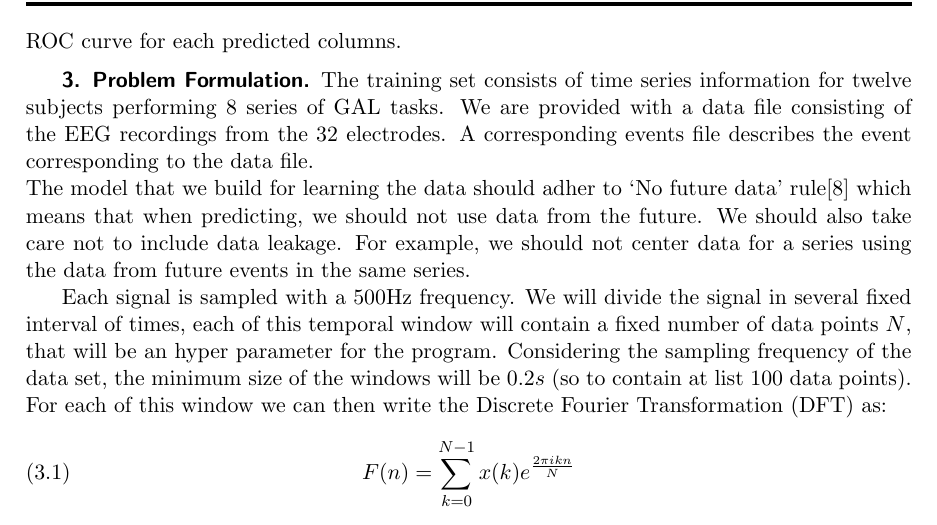
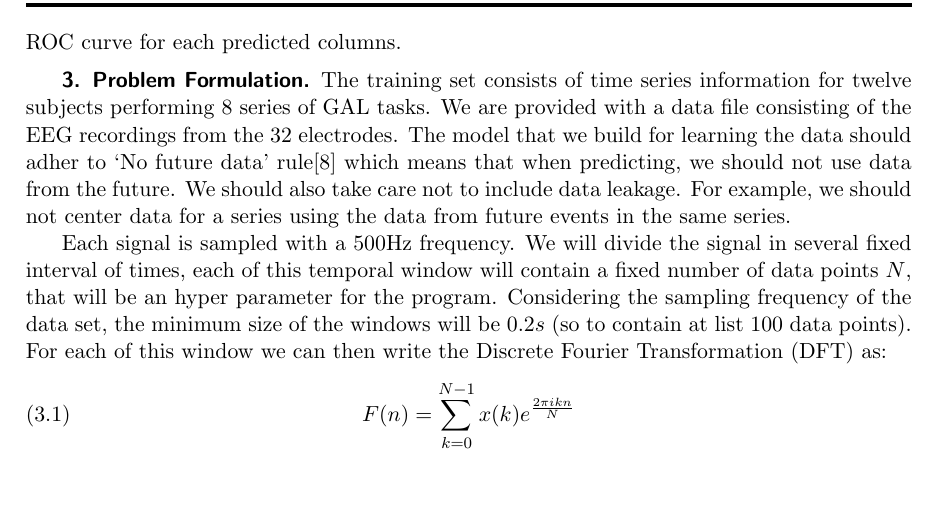
Before and after one commit to mc3784/Computational-Machine-Learning-, a LaTeX paper (ProjectProposal/ProjectProposal.tex): part of page 2 of 4, cut so that both start at the same text, the shorter picture padded with empty space. Compiled offline with pdfLaTeX.

Commit message:
minor wording changes

```diff
--- a/ProjectProposal/ProjectProposal.tex
+++ b/ProjectProposal/ProjectProposal.tex
@@ -47,7 +47,8 @@ The study aims to find a correlation between the GAL and the EEG  that could be
 We will use mean column-wise Area Under the Curve (AUC) for evaluating the performance of our output.  That is the mean of individual areas under the ROC curve for each predicted columns.
 
 \section{Problem Formulation}
-The training set consists of time series information for twelve subjects performing 8 series of GAL tasks.  We are provided with a data file consisting of the EEG recordings from the 32 electrodes.  A corresponding events file describes the event corresponding to the data file.\\
+The training set consists of time series information for twelve subjects performing 8 series of GAL tasks.  We are provided with a data file consisting of the EEG recordings from the 32 electrodes.
+%A corresponding events file describes the event corresponding to the data file.\\
 The model that we build for learning the data should adher to `No future data' rule\cite{kaggledata} which means that when predicting, we should not use data from the future.  We should also take care not to include data leakage.  For example, we should not center data for a series using the data from future events in the same series.
 
 
```
Also changed, not shown: ProjectProposal/ProjectProposal.pdf, 2 other files.
